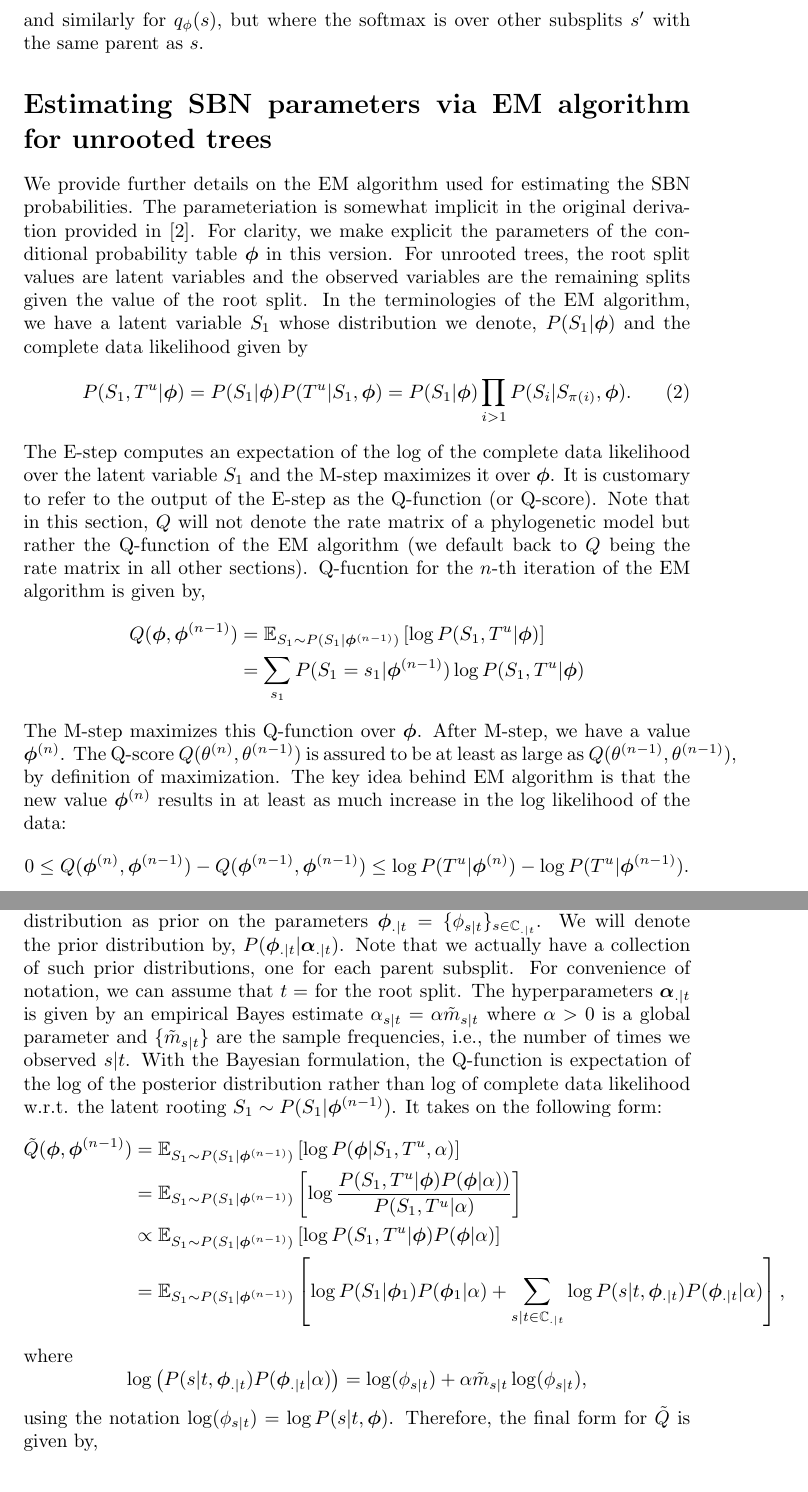
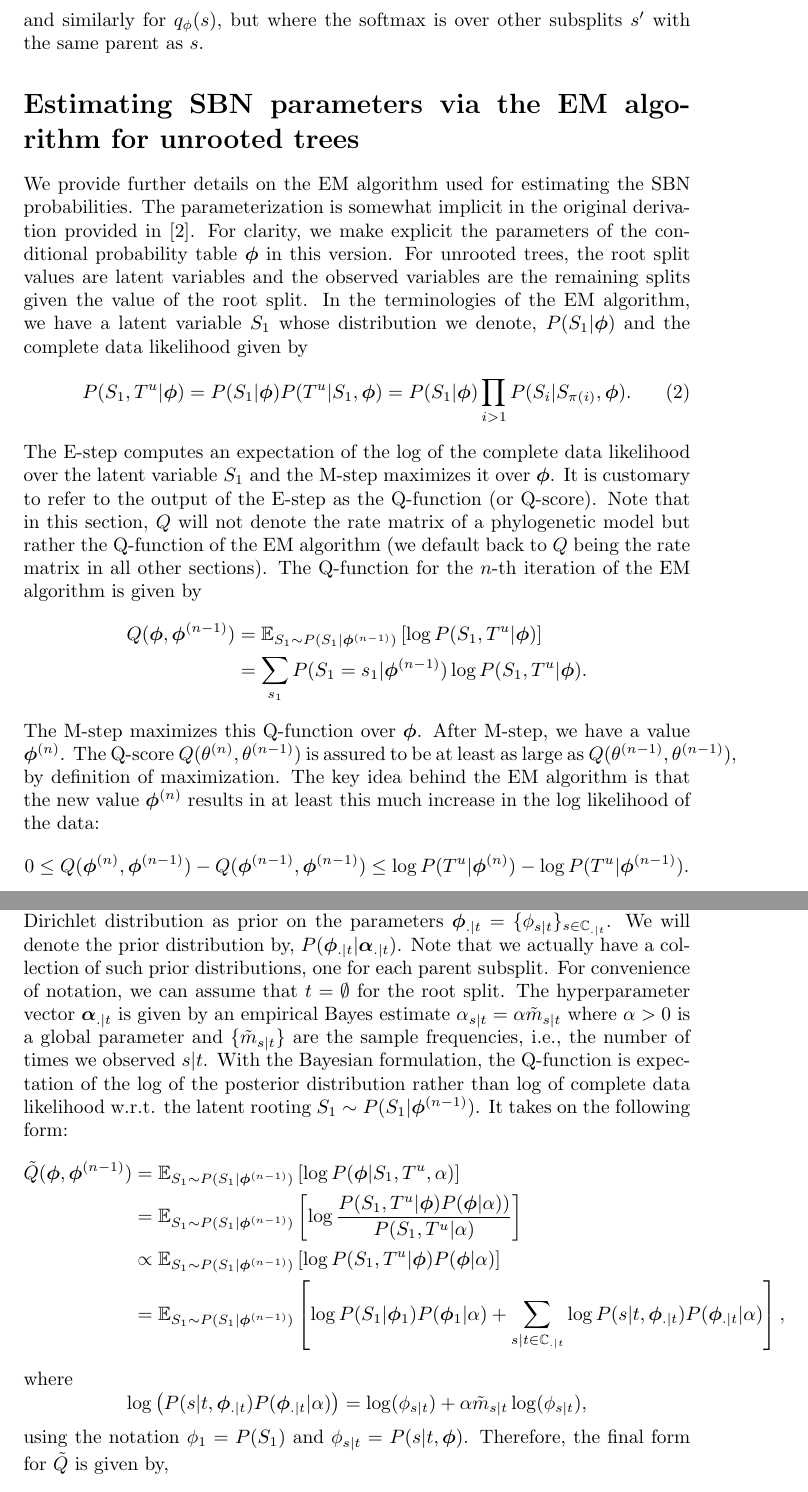
Before and after one commit to phylovi/bito, a LaTeX document (doc/tex/main.tex): two parts of pages 2 and 3 of 8, joined at a grey line, cut so that both start at the same text. Compiled offline with pdfLaTeX.

Commit message:
A bit of a tidying pass on the .tex

```diff
--- a/doc/tex/main.tex
+++ b/doc/tex/main.tex
@@ -75,18 +75,28 @@ We will store the $\phi$ parameters in pre-softmax form, so
 \]
 and similarly for $q_\phi(s)$, but where the softmax is over other subsplits $s'$ with the same parent as $s$.
 
-\section*{Estimating SBN parameters via EM algorithm for unrooted trees}
 
-We provide further details on the EM algorithm used for estimating the SBN probabilities. The parameteriation is somewhat implicit in the original derivation provided in \cite{Zhang2018-mm}. For clarity, we make explicit the parameters of the conditional probability table $\bm{\phi}$ in this version. For unrooted trees, the root split values are latent variables and the observed variables are the remaining splits given the value of the root split. In the terminologies of the EM algorithm, we have a latent variable $S_1$ whose distribution we denote, $P(S_1 | \bm{\phi})$ and the complete data likelihood given by
+\section*{Estimating SBN parameters via the EM algorithm for unrooted trees}
+
+We provide further details on the EM algorithm used for estimating the SBN probabilities.
+The parameterization is somewhat implicit in the original derivation provided in \cite{Zhang2018-mm}.
+For clarity, we make explicit the parameters of the conditional probability table $\bm{\phi}$ in this version.
+For unrooted trees, the root split values are latent variables and the observed variables are the remaining splits given the value of the root split.
+In the terminologies of the EM algorithm, we have a latent variable $S_1$ whose distribution we denote, $P(S_1 | \bm{\phi})$ and the complete data likelihood given by
 \begin{equation}
     P(S_1, T^u | \bm{\phi}) = P(S_1 | \bm{\phi}) P(T^u | S_1, \bm{\phi}) = P(S_1 | \bm{\phi}) \prod\limits_{i > 1} P(S_i | S_{\pi(i)}, \bm{\phi}).
 \end{equation}
-The E-step computes an expectation of the log of the complete data likelihood over the latent variable $S_1$ and the M-step maximizes it over $\bm{\phi}$. It is customary to refer to the output of the E-step as the Q-function (or Q-score). Note that in this section, $Q$ will not denote the rate matrix of a phylogenetic model but rather the Q-function of the EM algorithm (we default back to $Q$ being the rate matrix in all other sections). Q-fucntion for the $n$-th iteration of the EM algorithm is given by,
+The E-step computes an expectation of the log of the complete data likelihood over the latent variable $S_1$ and the M-step maximizes it over $\bm{\phi}$.
+It is customary to refer to the output of the E-step as the Q-function (or Q-score).
+Note that in this section, $Q$ will not denote the rate matrix of a phylogenetic model but rather the Q-function of the EM algorithm (we default back to $Q$ being the rate matrix in all other sections).
+The Q-function for the $n$-th iteration of the EM algorithm is given by
 \begin{align*}
     Q(\bm{\phi}, \bm{\phi}^{(n-1)}) &= \E_{S_1 \sim P(S_1 | \bm{\phi}^{(n-1)})}\left[ \log P(S_1, T^u | \bm{\phi}) \right] \\
-    &= \sum\limits_{s_1} P(S_1 = s_1 | \bm{\phi}^{(n-1)}) \log P(S_1, T^u | \bm{\phi})
+    &= \sum\limits_{s_1} P(S_1 = s_1 | \bm{\phi}^{(n-1)}) \log P(S_1, T^u | \bm{\phi}).
 \end{align*}
-The M-step maximizes this Q-function over $\bm{\phi}$. After M-step, we have a value $\bm{\phi}^{(n)}$. The Q-score $Q(\theta^{(n)}, \theta^{(n-1)})$ is assured to be at least as large as $Q(\theta^{(n-1)}, \theta^{(n-1)})$, by definition of maximization. The key idea behind EM algorithm is that the new value $\bm{\phi}^{(n)}$ results in at least as much increase in the log likelihood of the data:
+The M-step maximizes this Q-function over $\bm{\phi}$. After M-step, we have a value $\bm{\phi}^{(n)}$.
+The Q-score $Q(\theta^{(n)}, \theta^{(n-1)})$ is assured to be at least as large as $Q(\theta^{(n-1)}, \theta^{(n-1)})$, by definition of maximization.
+The key idea behind the EM algorithm is that the new value $\bm{\phi}^{(n)}$ results in at least this much increase in the log likelihood of the data:
 \begin{equation*}
     0 \leq Q(\bm{\phi}^{(n)}, \bm{\phi}^{(n-1)}) - Q(\bm{\phi}^{(n-1)}, \bm{\phi}^{(n-1)}) \leq \log P(T^u | \bm{\phi}^{(n)}) - \log P(T^u | \bm{\phi}^{(n-1)}).
 \end{equation*}
@@ -100,7 +110,15 @@ To be precise, since we have a collection of trees $\mathcal{D}^u = \{T^u_k\}_{k
     =& \sum\limits_{k=1}^{K} \log P(T^u_k | \bm{\phi}^{(n)}) \\
     =& \sum\limits_{k=1}^{K} \log \sum\limits_{s_1} P(S_1 = s_1 | \bm{\phi}^{(n)}) P(T^u_k | S_1 = s_1, \bm{\phi}^{(n)}).
 \end{align*}
-We complete this section by providing details on the regularized EM algorithm. The regularization from the view of Bayesian statistics is to place a Dirichlet distribution as prior on the parameters $\bm{\phi}_{.|t} = \{\phi_{s|t}\}_{s \in \mathbb{C}_{.|t}}$. We will denote the prior distribution by, $P(\bm{\phi}_{.|t} | \bm{\alpha}_{.|t})$. Note that we actually have a collection of such prior distributions, one for each parent subsplit. For convenience of notation, we can assume that $t = \empty$ for the root split. The hyperparameters $\bm{\alpha}_{.|t}$ is given by an empirical Bayes estimate $\alpha_{s|t} = \alpha \tilde{m}_{s|t}$ where $\alpha > 0$ is a global parameter and $\{\tilde{m}_{s|t}\}$ are the sample frequencies, i.e., the number of times we observed $s|t$. With the Bayesian formulation, the Q-function is expectation of the log of the posterior distribution rather than log of complete data likelihood w.r.t. the latent rooting $S_1 \sim P(S_1 | \bm{\phi}^{(n-1)})$. It takes on the following form:
+
+We complete this section by providing details on the regularized EM algorithm.
+The regularization from the view of Bayesian statistics is to place a Dirichlet distribution as prior on the parameters $\bm{\phi}_{.|t} = \{\phi_{s|t}\}_{s \in \mathbb{C}_{.|t}}$.
+We will denote the prior distribution by, $P(\bm{\phi}_{.|t} | \bm{\alpha}_{.|t})$.
+Note that we actually have a collection of such prior distributions, one for each parent subsplit.
+For convenience of notation, we can assume that $t = \emptyset$ for the root split.
+The hyperparameter vector $\bm{\alpha}_{.|t}$ is given by an empirical Bayes estimate $\alpha_{s|t} = \alpha \tilde{m}_{s|t}$ where $\alpha > 0$ is a global parameter and $\{\tilde{m}_{s|t}\}$ are the sample frequencies, i.e., the number of times we observed $s|t$.
+With the Bayesian formulation, the Q-function is expectation of the log of the posterior distribution rather than log of complete data likelihood w.r.t. the latent rooting $S_1 \sim P(S_1 | \bm{\phi}^{(n-1)})$.
+It takes on the following form:
 \begin{align*}
     \tilde{Q}(\bm{\phi}, \bm{\phi}^{(n-1)}) &= \E_{S_1 \sim P(S_1 | \bm{\phi}^{(n-1)})}\left[ \log P(\bm{\phi} | S_1, T^u, \alpha) \right] \\
     &= \E_{S_1 \sim P(S_1 | \bm{\phi}^{(n-1)})}\left[ \log \frac{P(S_1, T^u | \bm{\phi}) P(\bm{\phi} | \alpha))}{P(S_1, T^u | \alpha)} \right] \\
@@ -114,7 +132,7 @@ where
 \begin{equation*}
     \log \left( P(s | t, \bm{\phi}_{.|t})P(\bm{\phi}_{.|t} | \alpha) \right) = \log(\phi_{s|t}) + \alpha \tilde{m}_{s|t} \log(\phi_{s|t}),
 \end{equation*}
-using the notation $\log(\phi_{s|t}) = \log P(s | t, \bm{\phi})$. Therefore, the final form for $\tilde{Q}$ is given by,
+using the notation $\phi_1 = P(S_1)$ and $\phi_{s|t} = P(s | t, \bm{\phi})$. Therefore, the final form for $\tilde{Q}$ is given by,
 \begin{equation*}
     \tilde{Q}(\bm{\phi}, \bm{\phi}^{(n-1)}) = Q(\bm{\phi}, \bm{\phi}^{(n-1)}) + \sum\limits_{s_1 \in \mathbb{C}_r} \alpha \tilde{m}_{s_1}^u \log P(s_1 | \bm{\phi}) + \sum\limits_{s|t \in \mathbb{C}_{.|t}} \alpha \tilde{m}_{s|t}^u \log P(s | t, \bm{\phi}).
 \end{equation*}
```
Also changed, not shown: doc/tex/main.tex (1 more changed lines).
